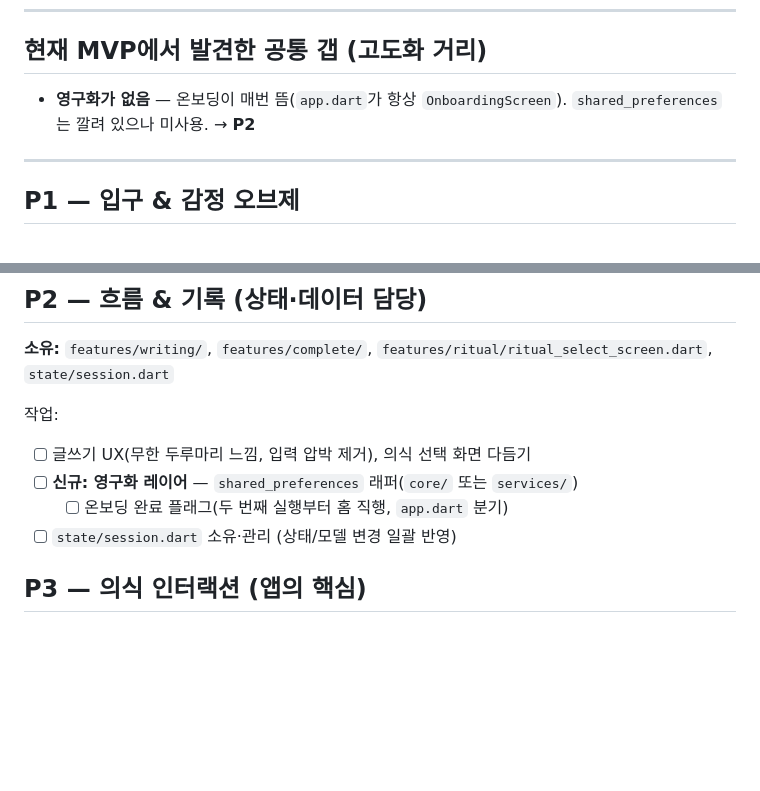
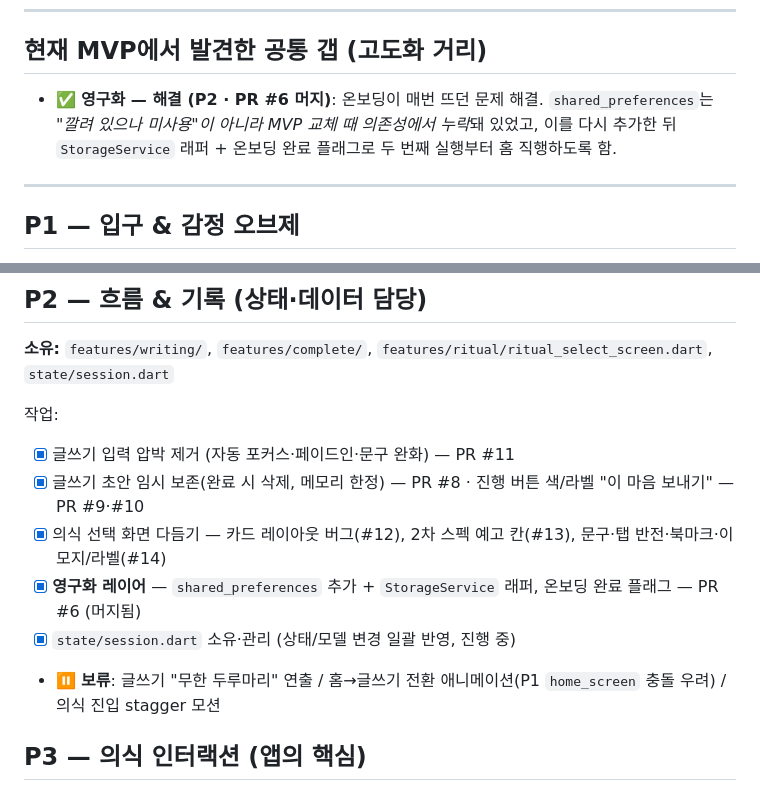
Before and after one commit to todaktodakhaejo/product-development, a Markdown page: docs/DEV_SPLIT.md, 2 parts joined by grey strips. Drawn GitHub-style; blank space fills up the shorter version.

Commit message:
docs: P2 진행 반영 — shared_preferences 사실 정정 + 작업 체크/보류 명시
- '깔려 있으나 미사용'(부정확) → 'MVP 교체 때 누락, 재추가 완료'로 정정
- P2 완료 항목 체크(PR 번호 표기) + 보류 항목 명시

Co-Authored-By: Claude Opus 4.8 (1M context) <noreply@anthropic.com>

```diff
--- a/docs/DEV_SPLIT.md
+++ b/docs/DEV_SPLIT.md
@@ -18,7 +18,7 @@
 
 ## 현재 MVP에서 발견한 공통 갭 (고도화 거리)
 
-- **영구화가 없음** — 온보딩이 매번 뜸(`app.dart`가 항상 `OnboardingScreen`). `shared_preferences`는 깔려 있으나 미사용. → **P2**
+- ✅ **영구화 — 해결 (P2 · PR #6 머지)**: 온보딩이 매번 뜨던 문제 해결. `shared_preferences`는 *"깔려 있으나 미사용"이 아니라 MVP 교체 때 의존성에서 누락*돼 있었고, 이를 다시 추가한 뒤 `StorageService` 래퍼 + 온보딩 완료 플래그로 두 번째 실행부터 홈 직행하도록 함.
 
 ---
 
@@ -36,10 +36,12 @@
 **소유:** `features/writing/`, `features/complete/`, `features/ritual/ritual_select_screen.dart`, `state/session.dart`
 
 작업:
-- [ ] 글쓰기 UX(무한 두루마리 느낌, 입력 압박 제거), 의식 선택 화면 다듬기
-- [ ] **신규: 영구화 레이어** — `shared_preferences` 래퍼(`core/` 또는 `services/`)
-  - [ ] 온보딩 완료 플래그(두 번째 실행부터 홈 직행, `app.dart` 분기)
-- [ ] `state/session.dart` 소유·관리 (상태/모델 변경 일괄 반영)
+- [x] 글쓰기 입력 압박 제거 (자동 포커스·페이드인·문구 완화) — PR #11
+- [x] 글쓰기 초안 임시 보존(완료 시 삭제, 메모리 한정) — PR #8 · 진행 버튼 색/라벨 "이 마음 보내기" — PR #9·#10
+- [x] 의식 선택 화면 다듬기 — 카드 레이아웃 버그(#12), 2차 스펙 예고 칸(#13), 문구·탭 반전·북마크·이모지/라벨(#14)
+- [x] **영구화 레이어** — `shared_preferences` 추가 + `StorageService` 래퍼, 온보딩 완료 플래그 — PR #6 (머지됨)
+- [x] `state/session.dart` 소유·관리 (상태/모델 변경 일괄 반영, 진행 중)
+- ⏸ **보류**: 글쓰기 "무한 두루마리" 연출 / 홈→글쓰기 전환 애니메이션(P1 `home_screen` 충돌 우려) / 의식 진입 stagger 모션
 
 ## P3 — 의식 인터랙션 (앱의 핵심)
 
```
